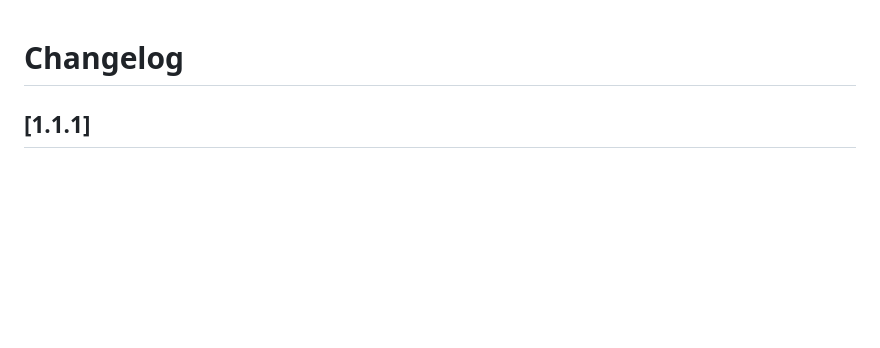
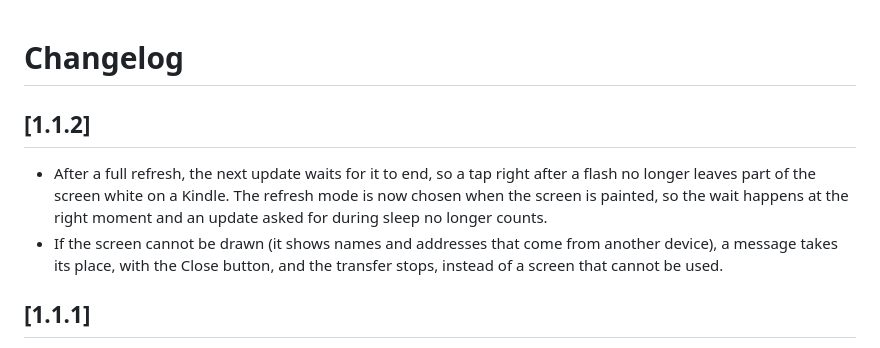
Before and after one commit to davydmaker/book_drop.koplugin, a Markdown page: CHANGELOG.md, the part around the change. GitHub-like rendering; blank space fills up the shorter version.

```diff
--- a/CHANGELOG.md
+++ b/CHANGELOG.md
@@ -1,4 +1,9 @@
 # Changelog
+
+## [1.1.2]
+
+- After a full refresh, the next update waits for it to end, so a tap right after a flash no longer leaves part of the screen white on a Kindle. The refresh mode is now chosen when the screen is painted, so the wait happens at the right moment and an update asked for during sleep no longer counts.
+- If the screen cannot be drawn (it shows names and addresses that come from another device), a message takes its place, with the Close button, and the transfer stops, instead of a screen that cannot be used.
 
 ## [1.1.1]
 
```
Also changed, not shown: README_pt.md (+1 -1 lines), docs/design.md (+3 -3 lines), docs/brand/banner.png, docs/brand/banner_pt.png (added), docs/social-preview.png, docs/social-preview_pt.png (added), 9 other files.
